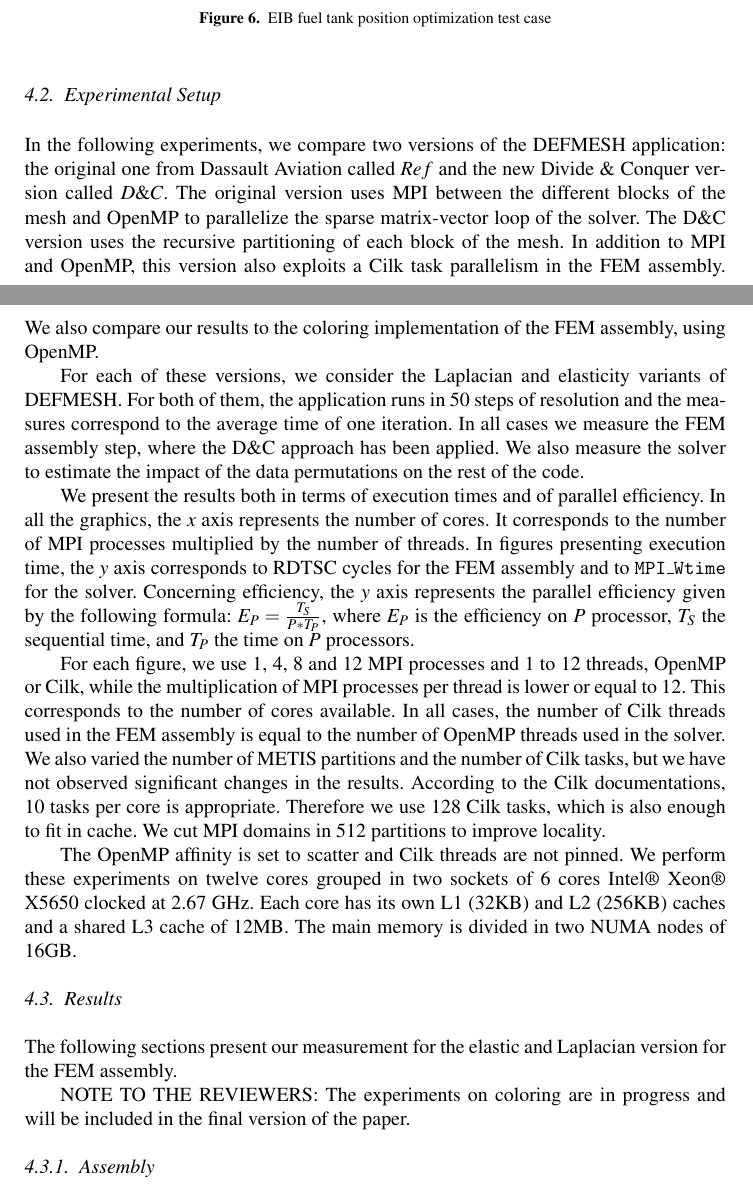
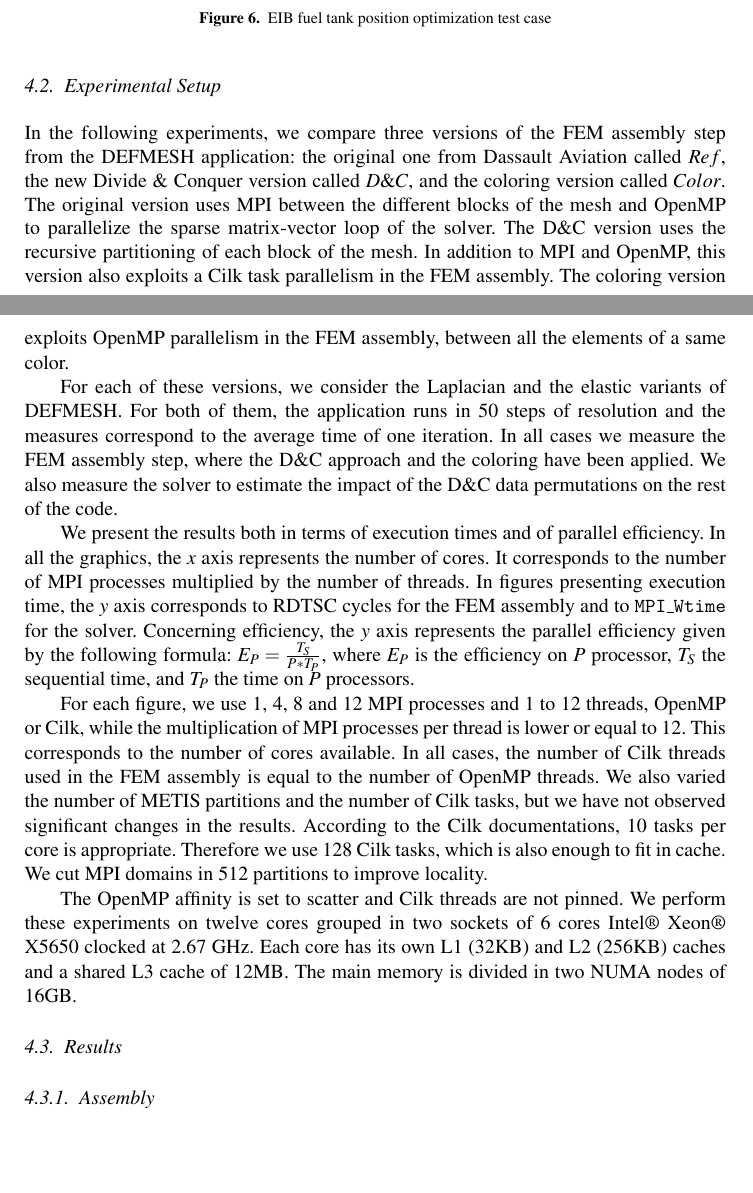
Before and after one commit to titeup/defmesh_dc, a LaTeX document (defmesch_dc.tex): two parts of pages 7 and 8 of 11 before the commit and two parts of pages 7 and 8 of 10 after it, joined at a grey line, cut so that both start at the same text, the shorter picture padded with empty space. Compiled offline with pdfLaTeX.

Commit message:
Add coloring curves & adapt experimental setup

```diff
--- a/defmesch_dc.tex
+++ b/defmesch_dc.tex
@@ -303,16 +303,17 @@ It is composed of 6 346 108 elements and 1 079 758 nodes and it represents the d
 \end{figure}
 
 \subsection{Experimental Setup}
-In the following experiments, we compare two versions of the DEFMESH application: the original one from Dassault Aviation called $Ref$ and the new Divide \& Conquer version called $D\&C$.
+In the following experiments, we compare three versions of the FEM assembly step from the DEFMESH application:
+the original one from Dassault Aviation called $Ref$, the new Divide \& Conquer version called $D\&C$, and the coloring version called $Color$.
 The original version uses MPI between the different blocks of the mesh and OpenMP to parallelize the sparse matrix-vector loop of the solver.
 The D\&C version uses the recursive partitioning of each block of the mesh.
 In addition to MPI and OpenMP, this version also exploits a Cilk task parallelism in the FEM assembly.
-We also compare our results to the coloring implementation of the FEM assembly, using OpenMP.
+The coloring version exploits OpenMP parallelism in the FEM assembly, between all the elements of a same color.
 
-For each of these versions, we consider the Laplacian and elasticity variants of DEFMESH.
+For each of these versions, we consider the Laplacian and the elastic variants of DEFMESH.
 For both of them, the application runs in 50 steps of resolution and the measures correspond to the average time of one iteration.
-In all cases we measure the FEM assembly step, where the D\&C approach has been applied.
-We also measure the solver to estimate the impact of the data permutations on the rest of the code.
+In all cases we measure the FEM assembly step, where the D\&C approach and the coloring have been applied.
+We also measure the solver to estimate the impact of the D\&C data permutations on the rest of the code.
 
 We present the results both in terms of execution times and of parallel efficiency.
 In all the graphics, the \emph{x} axis represents the number of cores. It corresponds to the number of MPI processes multiplied by the number of threads.
@@ -321,7 +322,7 @@ Concerning efficiency, the \emph{y} axis represents the parallel efficiency give
 $E_{P} = \frac{T_{S}}{P*T_{P}}$, where $E_{P}$ is the efficiency on $P$ processor, $T_{S}$ the sequential time, and $T_{P}$ the time on $P$ processors.
 
 For each figure, we use 1, 4, 8 and 12 MPI processes and 1 to 12 threads, OpenMP or Cilk, while the multiplication of MPI processes per thread is lower or equal to 12.
-This corresponds to the number of cores available. In all cases, the number of Cilk threads used in the FEM assembly is equal to the number of OpenMP threads used in the solver.
+This corresponds to the number of cores available. In all cases, the number of Cilk threads used in the FEM assembly is equal to the number of OpenMP threads.
 We also varied the number of METIS partitions and the number of Cilk tasks, but we have not observed significant changes in the results.
 According to the Cilk documentations, 10 tasks per core is appropriate. Therefore we use 128 Cilk tasks, which is also enough to fit in cache.
 We cut MPI domains in 512 partitions to improve locality.
@@ -331,15 +332,12 @@ We perform these experiments on twelve cores grouped in two sockets of 6 cores I
 Each core has its own L1 (32KB) and L2 (256KB) caches and a shared L3 cache of 12MB. The main memory is divided in two NUMA nodes of 16GB.
 
 \subsection{Results}
-The following sections present our measurement for the elastic and Laplacian version for the FEM assembly.
-
-NOTE TO THE REVIEWERS: The experiments on coloring are in progress and will be included in the final version of the paper.
-
 \subsubsection{Assembly}
 As we can see in figures~\ref{fig:asmCurvesA} and~\ref{fig:asmCurvesC}, the D\&C approach is slower than pure MPI, especially when we increase the number of cores.
 This is due to the remaining sequential part of the D\&C code and the low intensity work in the Laplacian version.
 Indeed, separator elements are not parallelized and can represent an important proportion of the computation.
-According to the Amdahl law, by increasing the number of cores, the proportion of the sequential part increases. This is confirmed on figure~\ref{fig:asmCurvesC} showing the parallel efficiency.
+According to the Amdahl law, by increasing the number of cores, the proportion of the sequential part increases.
+This is confirmed on figure~\ref{fig:asmCurvesC} showing the parallel efficiency.
 
 In the elasticity variant, illustrated in figures~\ref{fig:asmCurvesB} and~\ref{fig:asmCurvesD}, the D\&C approach becomes equivalent to pure MPI.
 Since the amount of work of the FEM assembly step is bigger than in the laplacian variant, the proportion of the sequential computation, including the separators, is lower.
```
Also changed, not shown: Elasticity_asm_efficiency.png, Elasticity_asm_time.png, Laplacian_asm_efficiency.png, Laplacian_asm_time.png, defmesch_dc.tex (4 more changed lines).
